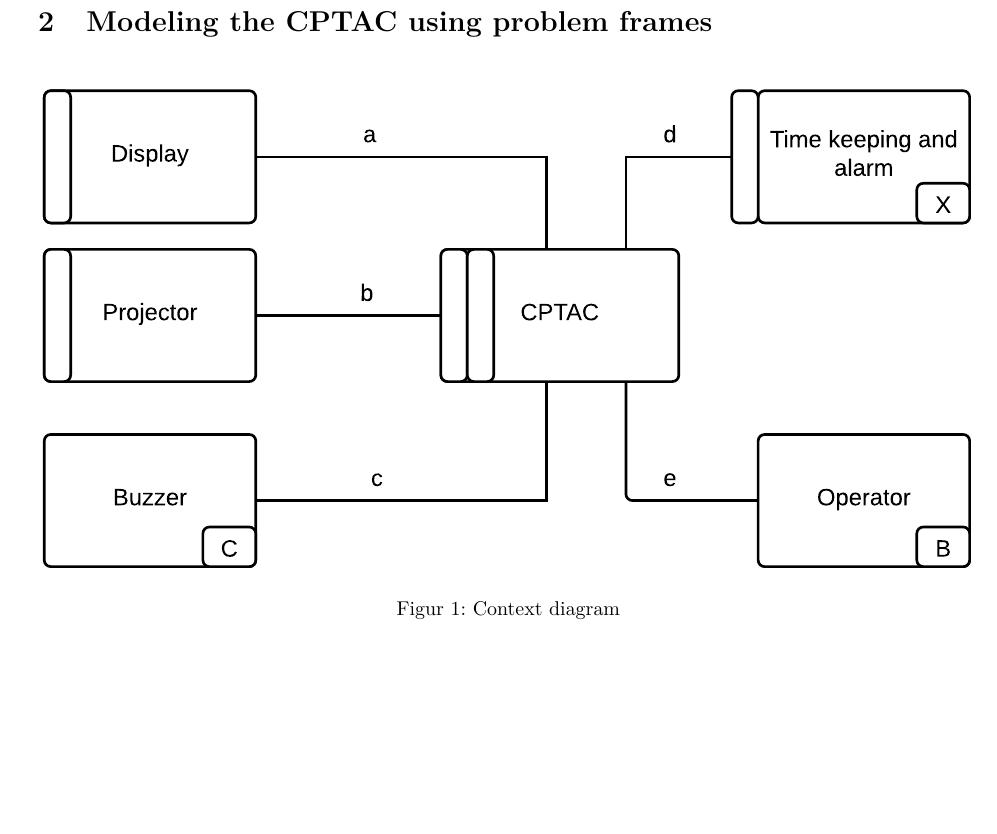
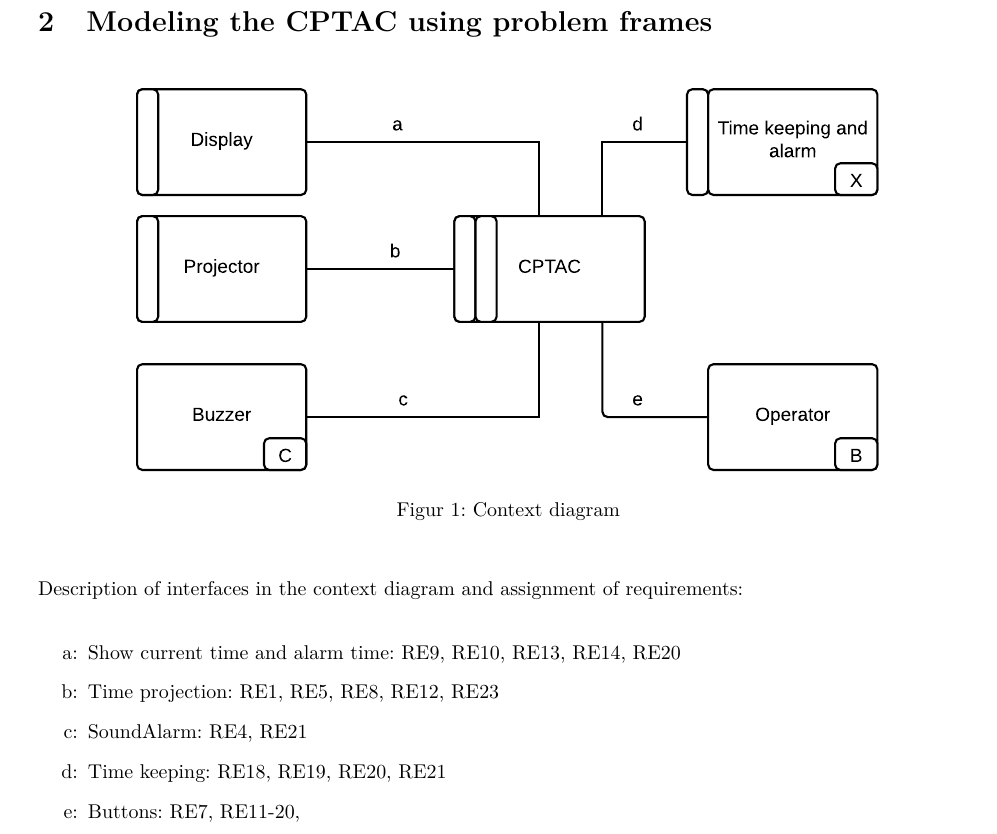
Before and after one commit to Limro/TISOEP, a LaTeX problem sheet (Assignment2/Main_Assignment2.tex, which reads Assignment2/ProblemFrames.tex): part of page 2 of 6, cut so that both start at the same text, the shorter picture padded with empty space. Compiled offline with pdfLaTeX.

Commit message:
Add interface description

```diff
--- a/Assignment2/ProblemFrames.tex
+++ b/Assignment2/ProblemFrames.tex
@@ -7,10 +7,21 @@
 
 \begin{figure}[H]
 \centering
-\includegraphics[width=\linewidth]{ContextDiagram.pdf}
+\includegraphics[width=0.8\linewidth]{ContextDiagram.pdf}
 \caption{Context diagram}
 \label{fig:contextDiagram}
 \end{figure}
 
+Description of interfaces in the context diagram and assignment of requirements:
+\begin{enumerate}
+	\item[a:] Show current time and alarm time: RE9, RE10, RE13, RE14, RE20
+	\item[b:] Time projection: RE1, RE5, RE8, RE12, RE23
+	\item[c:] SoundAlarm: RE4, RE21
+	\item[d:] Time keeping: RE18, RE19, RE20, RE21
+	\item[e:] Buttons: RE7, RE11-20,
+\end{enumerate}
+
+
+
 \begin{figure}[H]
 \centering
```
Also changed, not shown: Assignment2/ProblemFrames.tex (2 more changed lines).
